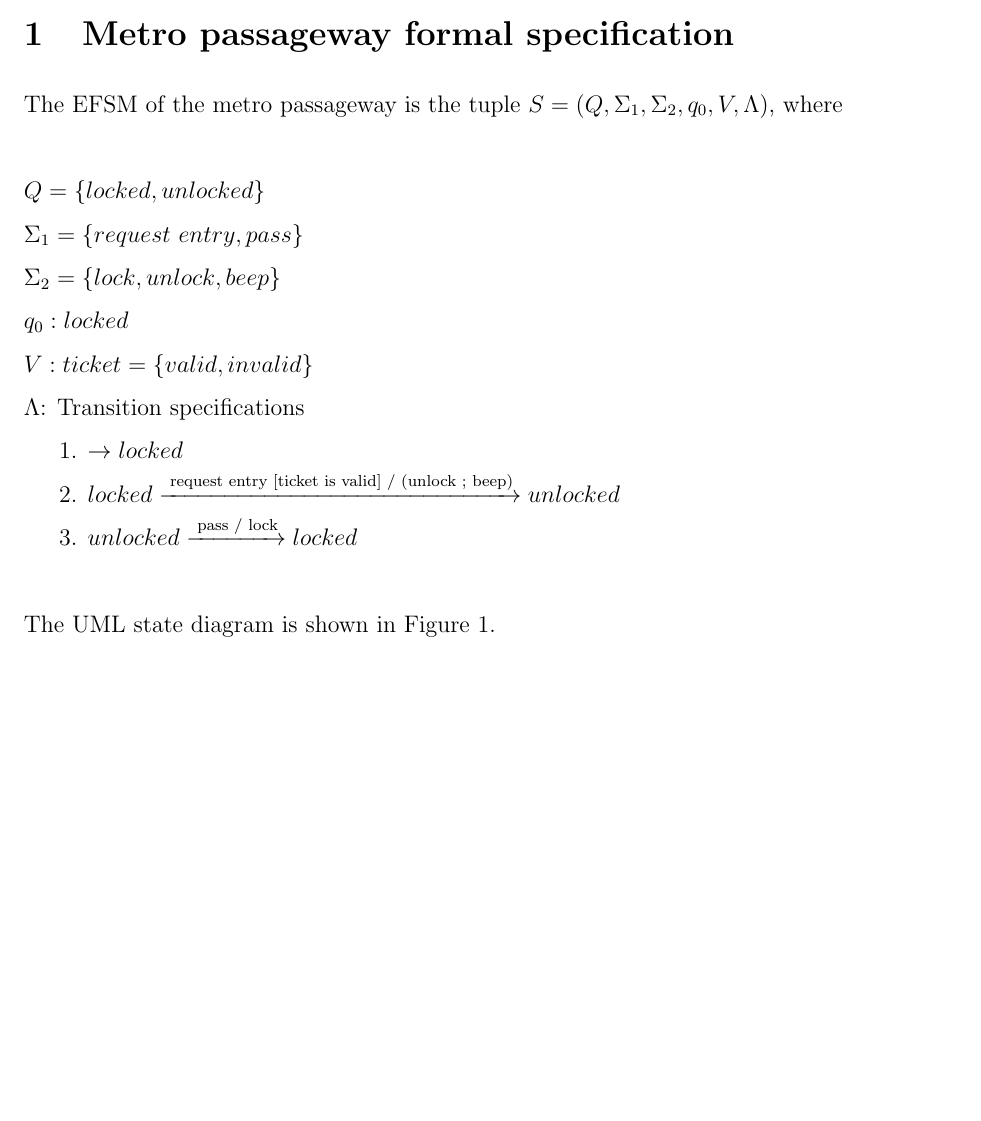
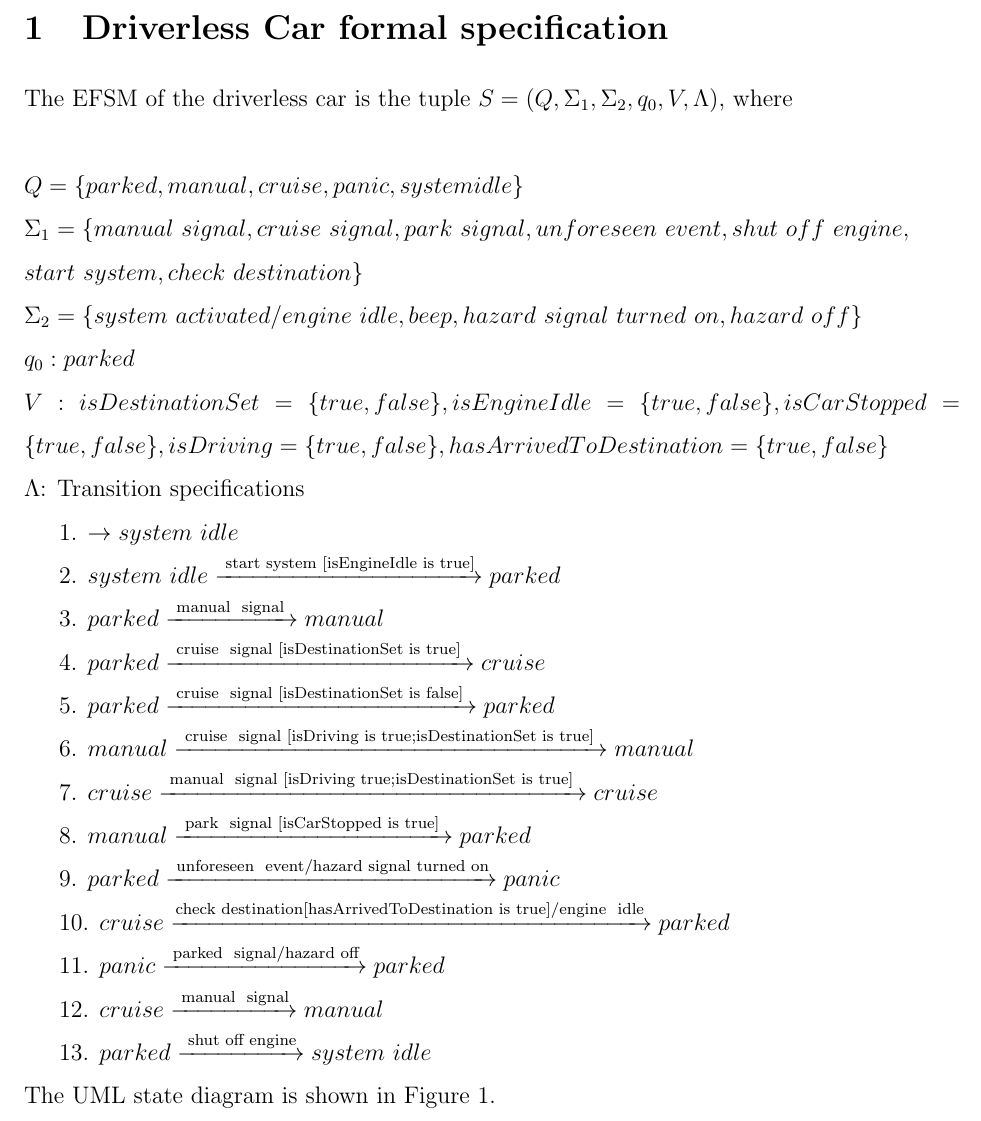
Before and after one commit to Manraj45/soen331-assignment-2, a LaTeX document (efsm.tex): part of page 1 of 2 before the commit and part of page 2 of 3 after it, cut so that both start at the same text, the shorter picture padded with empty space. Compiled offline with pdfLaTeX.

Commit message:
Implemented System specification

```diff
--- a/efsm.tex
+++ b/efsm.tex
@@ -18,21 +18,32 @@ Assignment 2 on Extended Finite State Machines}
 \begin{spacing}{1.5}
 
 \maketitle
+\newpage
+\section{Driverless Car formal specification}
 
-\section{Metro passageway formal specification}
+\noindent The EFSM of the driverless car is the tuple $S = (Q, \Sigma_1, \Sigma_2, q_0, V, \Lambda)$, where\\
 
-\noindent The EFSM of the metro passageway is the tuple $S = (Q, \Sigma_1, \Sigma_2, q_0, V, \Lambda)$, where\\
-
-\noindent $Q = \{locked, unlocked\}$\\
-\noindent $\Sigma_1 = \{request~entry, pass\}$\\
-\noindent $\Sigma_2 = \{lock, unlock, beep\}$\\
-\noindent $q_0: locked$\\
-\noindent $V: ticket = \{valid, invalid\}$\\
+\noindent $Q = \{parked, manual,cruise,panic,system idle\}$\\
+\noindent $\Sigma_1 = \{manual ~signal, cruise~ signal, park~signal, unforeseen~event, shut~off~ engine,
+\newline start ~system,  check~ destination\}$\\
+\noindent $\Sigma_2 = \{system ~activated/engine~ idle, beep,  hazard~ signal~turned ~on, hazard~ off
+\}$\\
+\noindent $q_0: parked$\\
+\noindent $V: isDestinationSet= \{true,false\}, isEngineIdle= \{true,false\}, isCarStopped = \{true,false\},isDriving = \{true, false\}, hasArrivedToDestination = \{true, false\}$\\
 \noindent $\Lambda$: Transition specifications\\
-\indent 1. $\rightarrow locked$\\
-\indent 2. $locked \xrightarrow {\text { request entry [ticket is valid] / (unlock ; beep)}} unlocked$\\
-\indent 3. $unlocked \xrightarrow {\text { pass / lock}} locked$\\
-
+\indent 1. $\rightarrow system~idle$\\
+\indent 2. $system~idle \xrightarrow {\text { start system [isEngineIdle is true]}} parked$\\
+\indent 3. $ parked\xrightarrow {\text { manual ~signal }} manual$\\
+\indent 4. $ parked\xrightarrow {\text { cruise ~signal [isDestinationSet is true] }} cruise$\\
+\indent 5. $ parked\xrightarrow {\text { cruise ~signal [isDestinationSet is false] }} parked$\\
+\indent 6. $ manual\xrightarrow {\text { cruise ~signal [isDriving is true;isDestinationSet is true] }} manual$\\
+\indent 7. $ cruise\xrightarrow {\text { manual ~signal [isDriving true;isDestinationSet is true] }} cruise$\\
+\indent 8. $ manual\xrightarrow {\text { park ~signal [isCarStopped is true] }} parked$\\
+\indent 9. $ parked\xrightarrow {\text { unforeseen ~event/hazard~signal~turned~on}} panic$\\
+\indent 10. $ cruise\xrightarrow {\text {check~destination[hasArrivedToDestination is true]/engine ~idle}} parked$\\
+\indent 11. $ panic \xrightarrow {\text { parked~ signal/hazard~off}} parked$\\
+\indent 12. $ cruise\xrightarrow {\text { manual~ signal}} manual$\\
+\indent 13. $ parked\xrightarrow {\text { shut~off~engine}} system~idle$\\
 \noindent The UML state diagram is shown in Figure~\ref{fig:metro-fig}.
 
 \newpage
```
Also changed, not shown: efsm.tex (2 more changed lines).
